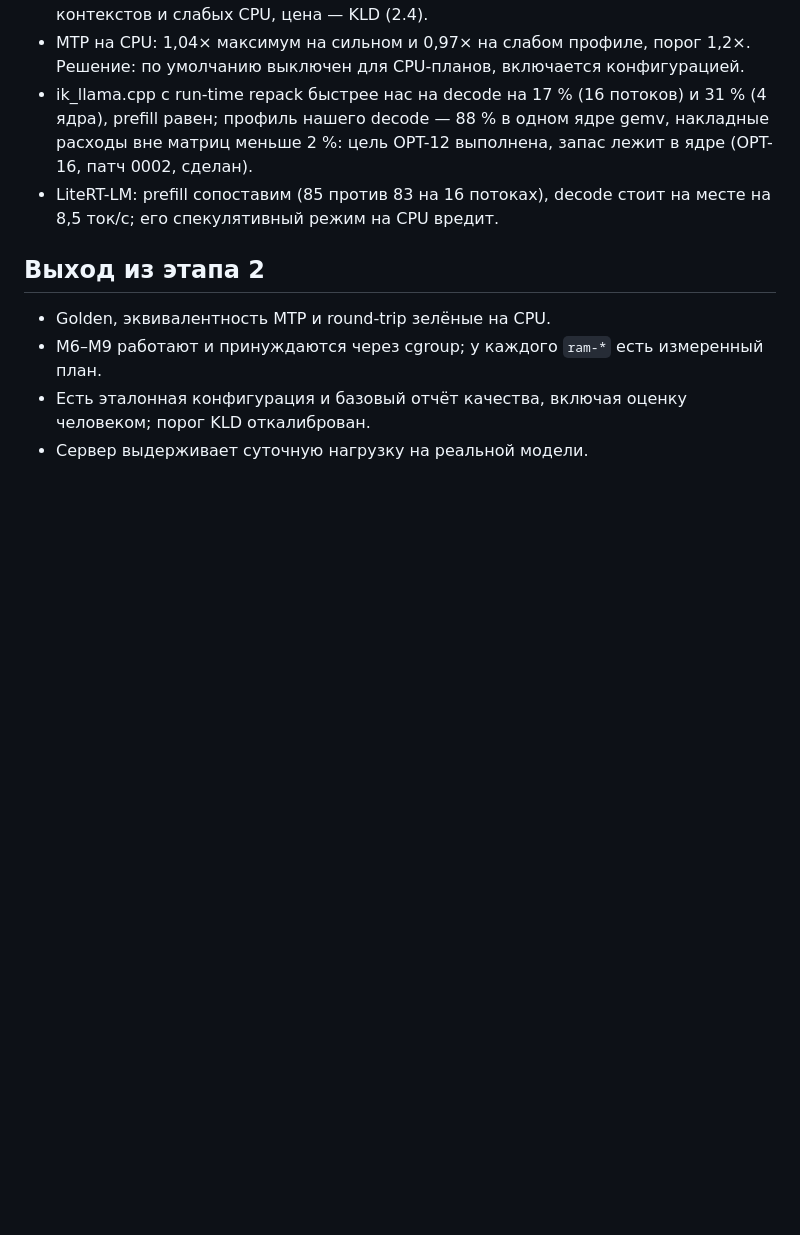
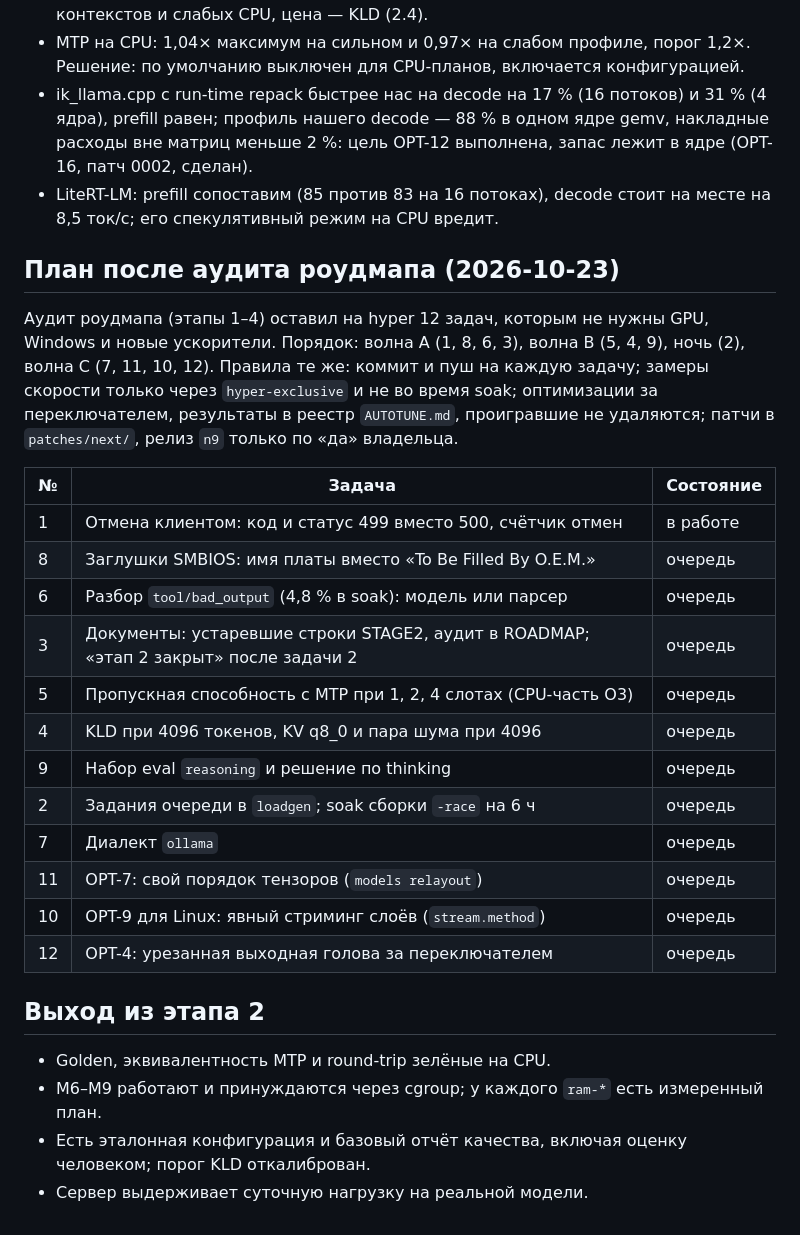
Before and after one commit to usunrise88/NanoLLM, a Markdown page: docs/STAGE2.md, the part around the change. Rendered like a GitHub page; blank space fills up the shorter version.

Commit message:
docs: STAGE2, the plan of 12 tasks after the roadmap audit
Co-Authored-By: Claude Sonnet 5.5 <noreply@anthropic.com>
Claude-Session: https://claude.ai/code/session_016K5ncdXwbTiYva1v98ZZND

```diff
--- a/docs/STAGE2.md
+++ b/docs/STAGE2.md
@@ -479,6 +479,29 @@ MTP по умолчанию. Нагрузка `tools/loadgen`, 4 воркера:
 - LiteRT-LM: prefill сопоставим (85 против 83 на 16 потоках), decode стоит на
   месте на 8,5 ток/с; его спекулятивный режим на CPU вредит.
 
+## План после аудита роудмапа (2026-10-23)
+
+Аудит роудмапа (этапы 1–4) оставил на hyper 12 задач, которым не нужны GPU, Windows и новые ускорители.
+Порядок: волна A (1, 8, 6, 3), волна B (5, 4, 9), ночь (2), волна C (7, 11, 10, 12).
+Правила те же: коммит и пуш на каждую задачу; замеры скорости только через `hyper-exclusive` и не во время
+soak; оптимизации за переключателем, результаты в реестр `AUTOTUNE.md`, проигравшие не удаляются; патчи в
+`patches/next/`, релиз `n9` только по «да» владельца.
+
+| № | Задача | Состояние |
+| --- | --- | --- |
+| 1 | Отмена клиентом: код и статус 499 вместо 500, счётчик отмен | в работе |
+| 8 | Заглушки SMBIOS: имя платы вместо «To Be Filled By O.E.M.» | очередь |
+| 6 | Разбор `tool/bad_output` (4,8 % в soak): модель или парсер | очередь |
+| 3 | Документы: устаревшие строки STAGE2, аудит в ROADMAP; «этап 2 закрыт» после задачи 2 | очередь |
+| 5 | Пропускная способность с MTP при 1, 2, 4 слотах (CPU-часть O3) | очередь |
+| 4 | KLD при 4096 токенов, KV q8_0 и пара шума при 4096 | очередь |
+| 9 | Набор eval `reasoning` и решение по thinking | очередь |
+| 2 | Задания очереди в `loadgen`; soak сборки `-race` на 6 ч | очередь |
+| 7 | Диалект `ollama` | очередь |
+| 11 | OPT-7: свой порядок тензоров (`models relayout`) | очередь |
+| 10 | OPT-9 для Linux: явный стриминг слоёв (`stream.method`) | очередь |
+| 12 | OPT-4: урезанная выходная голова за переключателем | очередь |
+
 ## Выход из этапа 2
 
 - Golden, эквивалентность MTP и round-trip зелёные на CPU.
```
